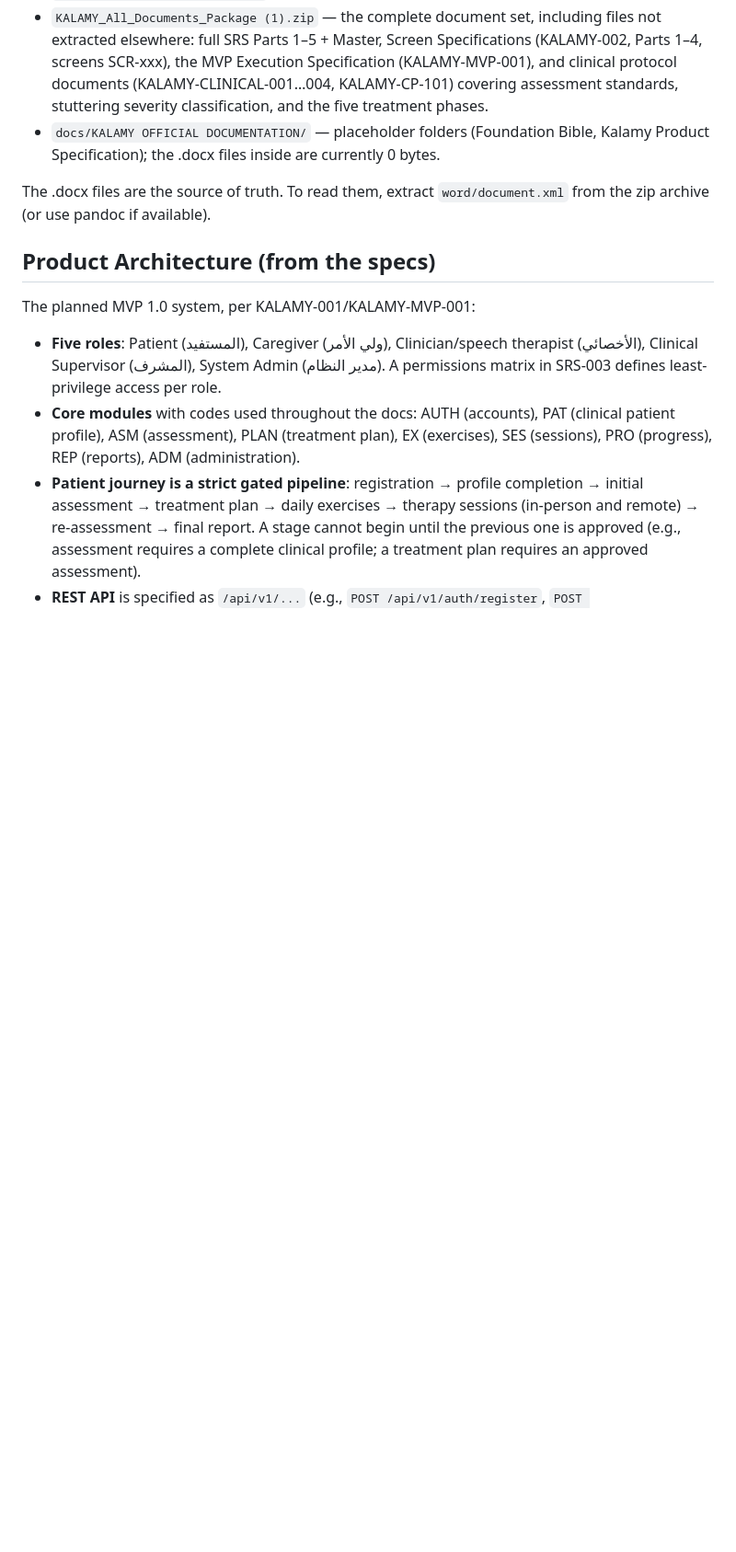
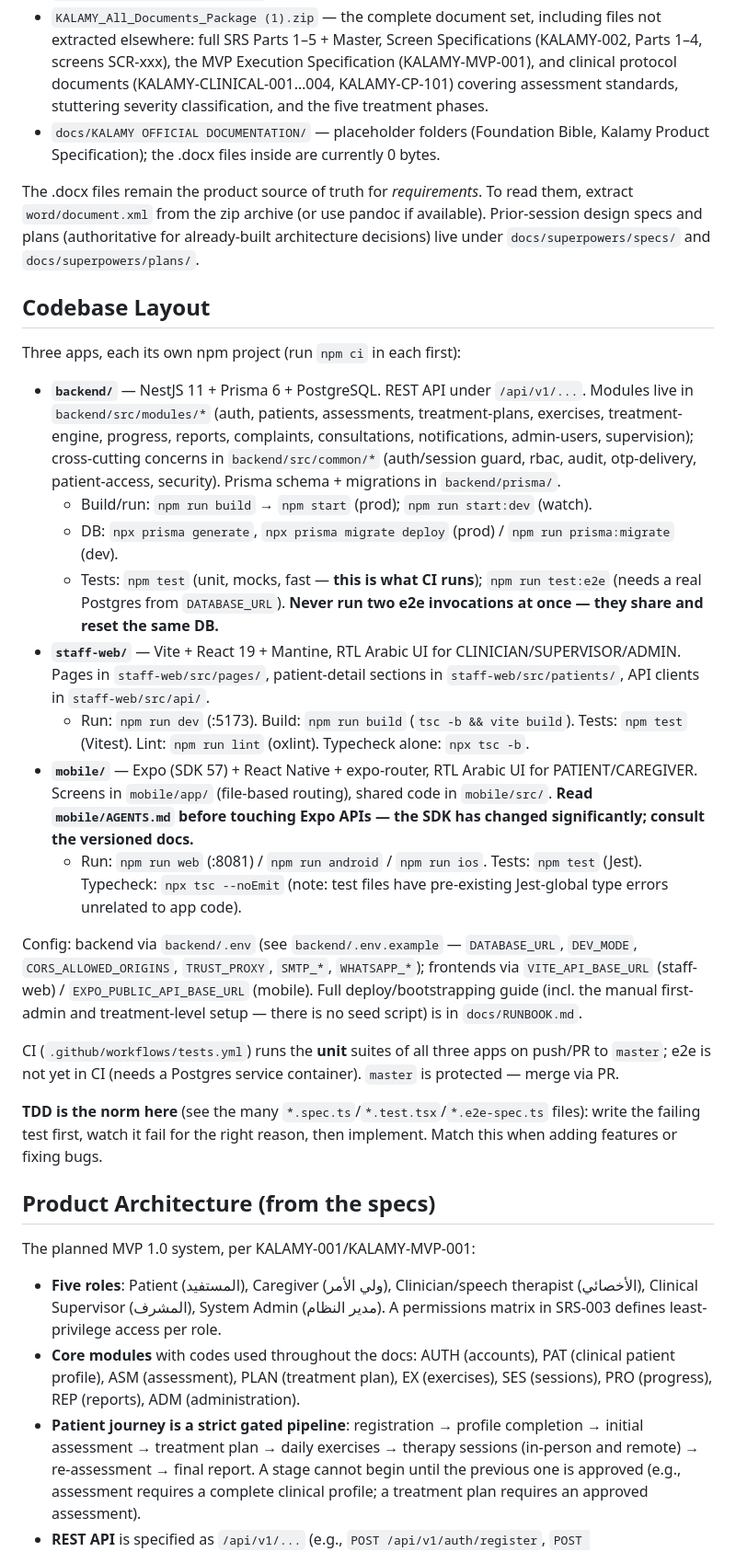
Before and after one commit to mansourdokhi-dev/kalamy, a Markdown page: CLAUDE.md, the part around one of its changes. Shown at 92% size. Rendered like a GitHub page; blank space fills up the shorter version.

Commit message:
docs: update CLAUDE.md to reflect the implemented codebase (#4)
The repo is no longer docs-only. Replace the "no source code yet" framing
with the actual state (backend/staff-web/mobile all built and tested), add a
Codebase Layout section with each app's stack, structure, and real
build/test/run commands, and record the working conventions that emerged
(Arabic copy in src/copy/ar.ts, TDD norm, protected master + PR flow, the
e2e-DB and Expo-SDK caveats). Points at docs/RUNBOOK.md for deploy details.

```diff
--- a/CLAUDE.md
+++ b/CLAUDE.md
@@ -17,7 +17,26 @@ Everything lives under `docs/`:
 - `KALAMY_All_Documents_Package (1).zip` — the complete document set, including files not extracted elsewhere: full SRS Parts 1–5 + Master, Screen Specifications (KALAMY-002, Parts 1–4, screens SCR-xxx), the MVP Execution Specification (KALAMY-MVP-001), and clinical protocol documents (KALAMY-CLINICAL-001…004, KALAMY-CP-101) covering assessment standards, stuttering severity classification, and the five treatment phases.
 - `docs/KALAMY OFFICIAL DOCUMENTATION/` — placeholder folders (Foundation Bible, Kalamy Product Specification); the .docx files inside are currently 0 bytes.
 
-The .docx files are the source of truth. To read them, extract `word/document.xml` from the zip archive (or use pandoc if available).
+The .docx files remain the product source of truth for *requirements*. To read them, extract `word/document.xml` from the zip archive (or use pandoc if available). Prior-session design specs and plans (authoritative for already-built architecture decisions) live under `docs/superpowers/specs/` and `docs/superpowers/plans/`.
+
+## Codebase Layout
+
+Three apps, each its own npm project (run `npm ci` in each first):
+
+- **`backend/`** — NestJS 11 + Prisma 6 + PostgreSQL. REST API under `/api/v1/...`. Modules live in `backend/src/modules/*` (auth, patients, assessments, treatment-plans, exercises, treatment-engine, progress, reports, complaints, consultations, notifications, admin-users, supervision); cross-cutting concerns in `backend/src/common/*` (auth/session guard, rbac, audit, otp-delivery, patient-access, security). Prisma schema + migrations in `backend/prisma/`.
+  - Build/run: `npm run build` → `npm start` (prod); `npm run start:dev` (watch).
+  - DB: `npx prisma generate`, `npx prisma migrate deploy` (prod) / `npm run prisma:migrate` (dev).
+  - Tests: `npm test` (unit, mocks, fast — **this is what CI runs**); `npm run test:e2e` (needs a real Postgres from `DATABASE_URL`). **Never run two e2e invocations at once — they share and reset the same DB.**
+- **`staff-web/`** — Vite + React 19 + Mantine, RTL Arabic UI for CLINICIAN/SUPERVISOR/ADMIN. Pages in `staff-web/src/pages/`, patient-detail sections in `staff-web/src/patients/`, API clients in `staff-web/src/api/`.
+  - Run: `npm run dev` (:5173). Build: `npm run build` (`tsc -b && vite build`). Tests: `npm test` (Vitest). Lint: `npm run lint` (oxlint). Typecheck alone: `npx tsc -b`.
+- **`mobile/`** — Expo (SDK 57) + React Native + expo-router, RTL Arabic UI for PATIENT/CAREGIVER. Screens in `mobile/app/` (file-based routing), shared code in `mobile/src/`. **Read `mobile/AGENTS.md` before touching Expo APIs — the SDK has changed significantly; consult the versioned docs.**
+  - Run: `npm run web` (:8081) / `npm run android` / `npm run ios`. Tests: `npm test` (Jest). Typecheck: `npx tsc --noEmit` (note: test files have pre-existing Jest-global type errors unrelated to app code).
+
+Config: backend via `backend/.env` (see `backend/.env.example` — `DATABASE_URL`, `DEV_MODE`, `CORS_ALLOWED_ORIGINS`, `TRUST_PROXY`, `SMTP_*`, `WHATSAPP_*`); frontends via `VITE_API_BASE_URL` (staff-web) / `EXPO_PUBLIC_API_BASE_URL` (mobile). Full deploy/bootstrapping guide (incl. the manual first-admin and treatment-level setup — there is no seed script) is in `docs/RUNBOOK.md`.
+
+CI (`.github/workflows/tests.yml`) runs the **unit** suites of all three apps on push/PR to `master`; e2e is not yet in CI (needs a Postgres service container). `master` is protected — merge via PR.
+
+**TDD is the norm here** (see the many `*.spec.ts`/`*.test.tsx`/`*.e2e-spec.ts` files): write the failing test first, watch it fail for the right reason, then implement. Match this when adding features or fixing bugs.
 
 ## Product Architecture (from the specs)
 
```
Also changed, not shown: other parts of CLAUDE.md (+5 -4 lines).
